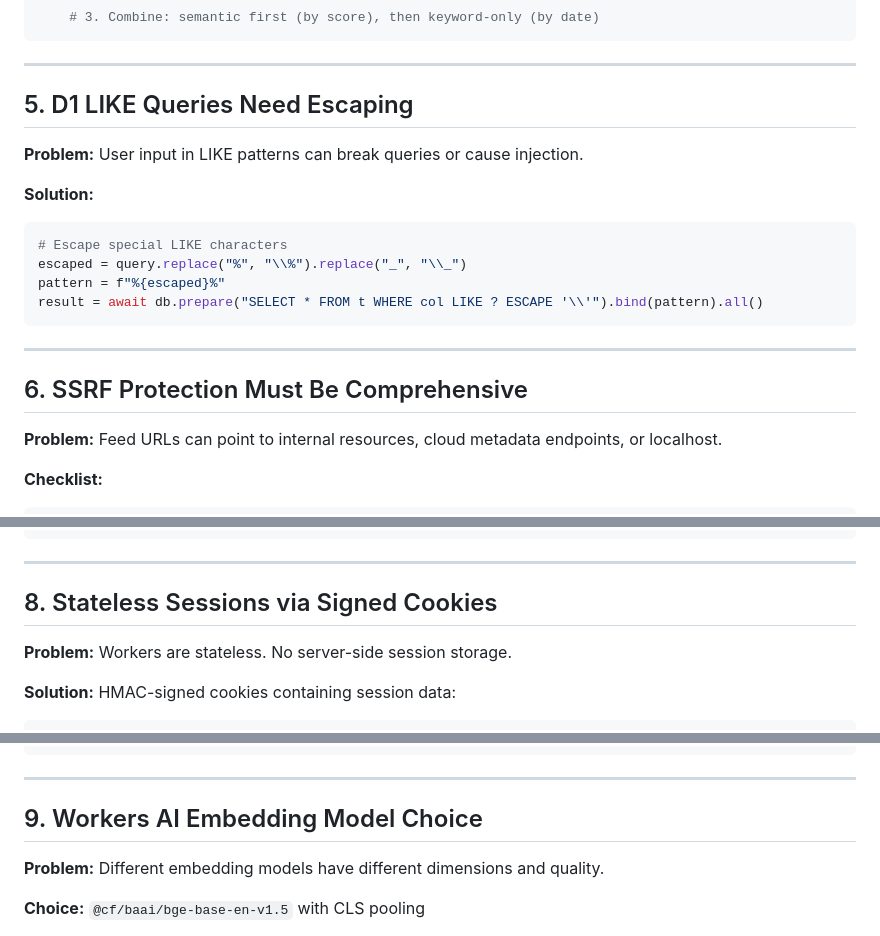
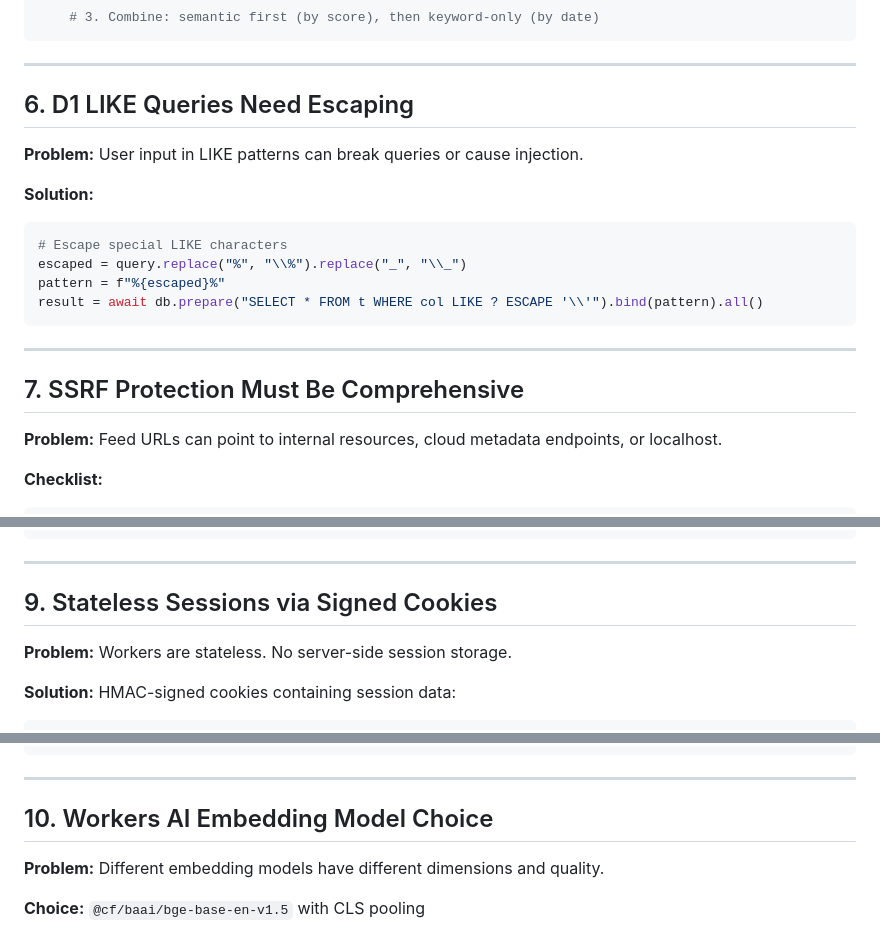
Before and after one commit to adewale/planet_cf, a Markdown page: docs/LESSONS_LEARNED.md, 3 parts joined by grey strips. Drawn GitHub-style.

```diff
--- a/docs/LESSONS_LEARNED.md
+++ b/docs/LESSONS_LEARNED.md
@@ -109,7 +215,7 @@ async def _search_entries(self, request):
 
 ---
 
-## 5. D1 LIKE Queries Need Escaping
+## 6. D1 LIKE Queries Need Escaping
 
 **Problem:** User input in LIKE patterns can break queries or cause injection.
 
@@ -123,7 +229,7 @@ result = await db.prepare("SELECT * FROM t WHERE col LIKE ? ESCAPE '\\'").bind(p
 
 ---
 
-## 6. SSRF Protection Must Be Comprehensive
+## 7. SSRF Protection Must Be Comprehensive
 
 **Problem:** Feed URLs can point to internal resources, cloud metadata endpoints, or localhost.
 
@@ -163,7 +269,7 @@ if entry.get('published_parsed'):
 
 ---
 
-## 8. Stateless Sessions via Signed Cookies
+## 9. Stateless Sessions via Signed Cookies
 
 **Problem:** Workers are stateless. No server-side session storage.
 
@@ -186,7 +292,7 @@ def verify_session(cookie, secret):
 
 ---
 
-## 9. Workers AI Embedding Model Choice
+## 10. Workers AI Embedding Model Choice
 
 **Problem:** Different embedding models have different dimensions and quality.
 
```
Also changed, not shown: other parts of docs/LESSONS_LEARNED.md (+127 -19 lines).
